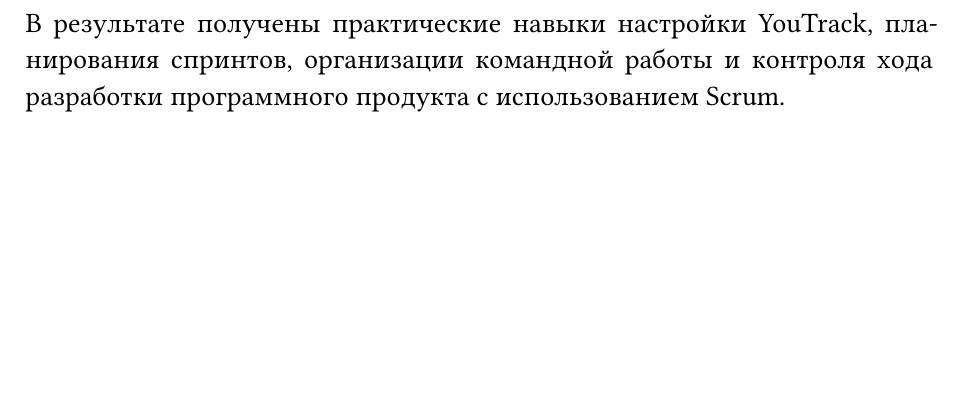
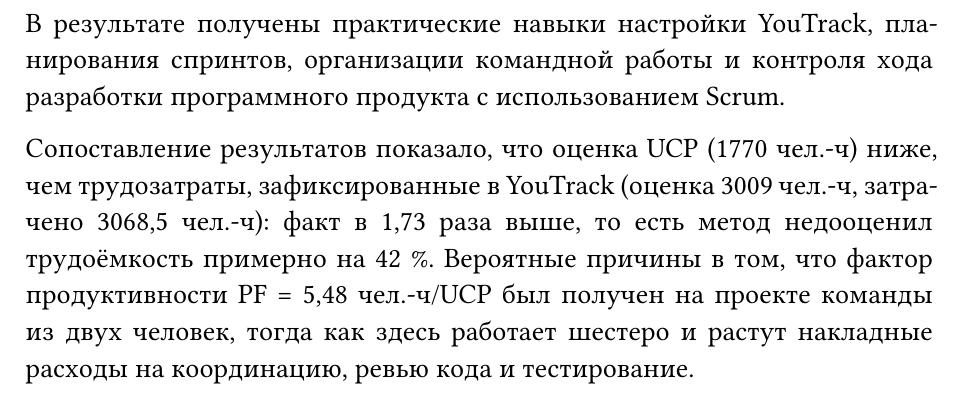
Before and after one commit to nktmlshv/software-engineering-economics, a Typst document (lab2/report.typ): part of page 16 of 16, cut so that both start at the same text, the shorter picture padded with empty space. The pictures show the PDF file lab2/report.pdf that the author committed with the source.

Commit message:
feat: add idea to conclusion

```diff
--- a/lab2/report.typ
+++ b/lab2/report.typ
@@ -394,3 +394,5 @@ main                                  только выпущенные верс
 В ходе симуляции разработки задачи распределялись между исполнителями, оценивались и переводились между этапами выполнения. Для анализа проекта сформированы отчёт по исполнителям, Burndown-диаграмма, отчёт по трудозатратам и диаграмма Ганта. Эти инструменты позволяют оценивать распределение нагрузки, затраченное время, динамику выполнения работ и соблюдение сроков.
 
 В результате получены практические навыки настройки YouTrack, планирования спринтов, организации командной работы и контроля хода разработки программного продукта с использованием Scrum.
+
+Сопоставление результатов показало, что оценка UCP (1770 чел.-ч) ниже, чем трудозатраты, зафиксированные в YouTrack (оценка 3009 чел.-ч, затрачено 3068,5 чел.-ч): факт в 1,73 раза выше, то есть метод недооценил трудоёмкость примерно на 42 %. Вероятные причины в том, что фактор продуктивности PF = 5,48 чел.-ч/UCP был получен на проекте команды из двух человек, тогда как здесь работает шестеро и растут накладные расходы на координацию, ревью кода и тестирование.
```
Also changed, not shown: lab2/report.pdf.
